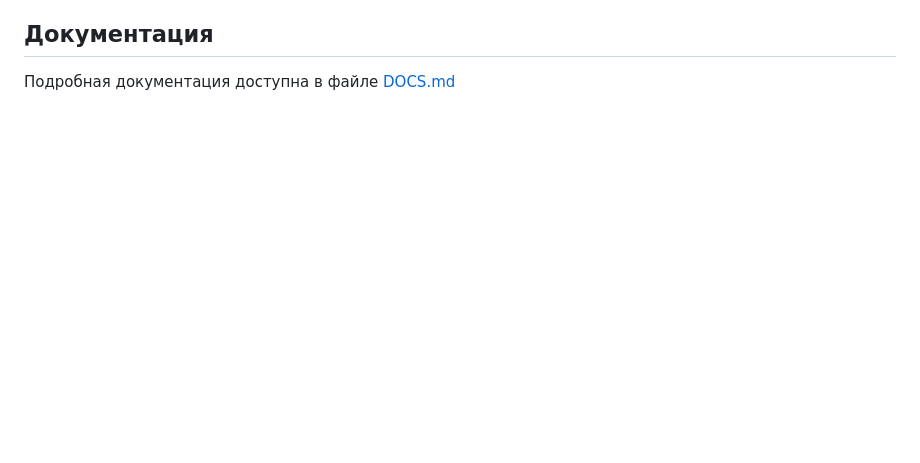
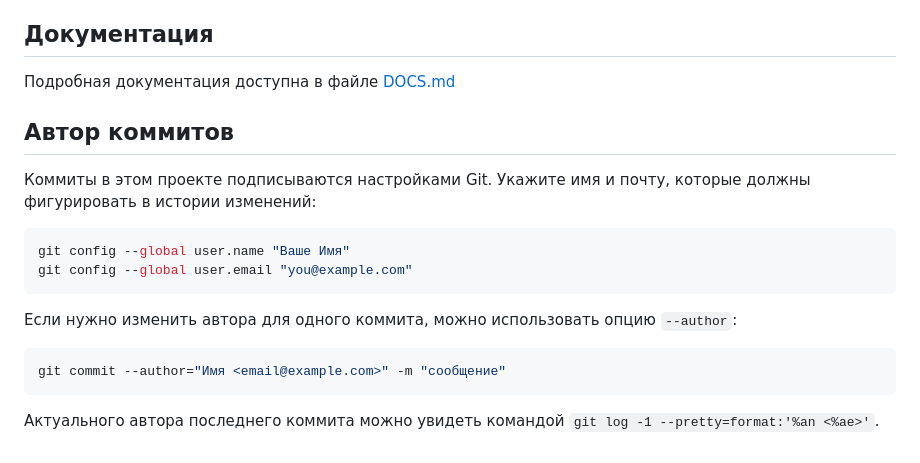
Before and after one commit to Pavuch0k/ai-chat-assistant, a Markdown page: README.md, the part around the change. Drawn GitHub-style; blank space fills up the shorter version.

````diff
--- a/README.md
+++ b/README.md
@@ -89,3 +89,20 @@ docker-compose up -d
 ## Документация
 
 Подробная документация доступна в файле [DOCS.md](DOCS.md)
+
+## Автор коммитов
+
+Коммиты в этом проекте подписываются настройками Git. Укажите имя и почту, которые должны фигурировать в истории изменений:
+
+```bash
+git config --global user.name "Ваше Имя"
+git config --global user.email "you@example.com"
+```
+
+Если нужно изменить автора для одного коммита, можно использовать опцию `--author`:
+
+```bash
+git commit --author="Имя <email@example.com>" -m "сообщение"
+```
+
+Актуального автора последнего коммита можно увидеть командой `git log -1 --pretty=format:'%an <%ae>'`.
````
Also changed, not shown: DOCS.md (+52 -40 lines).
